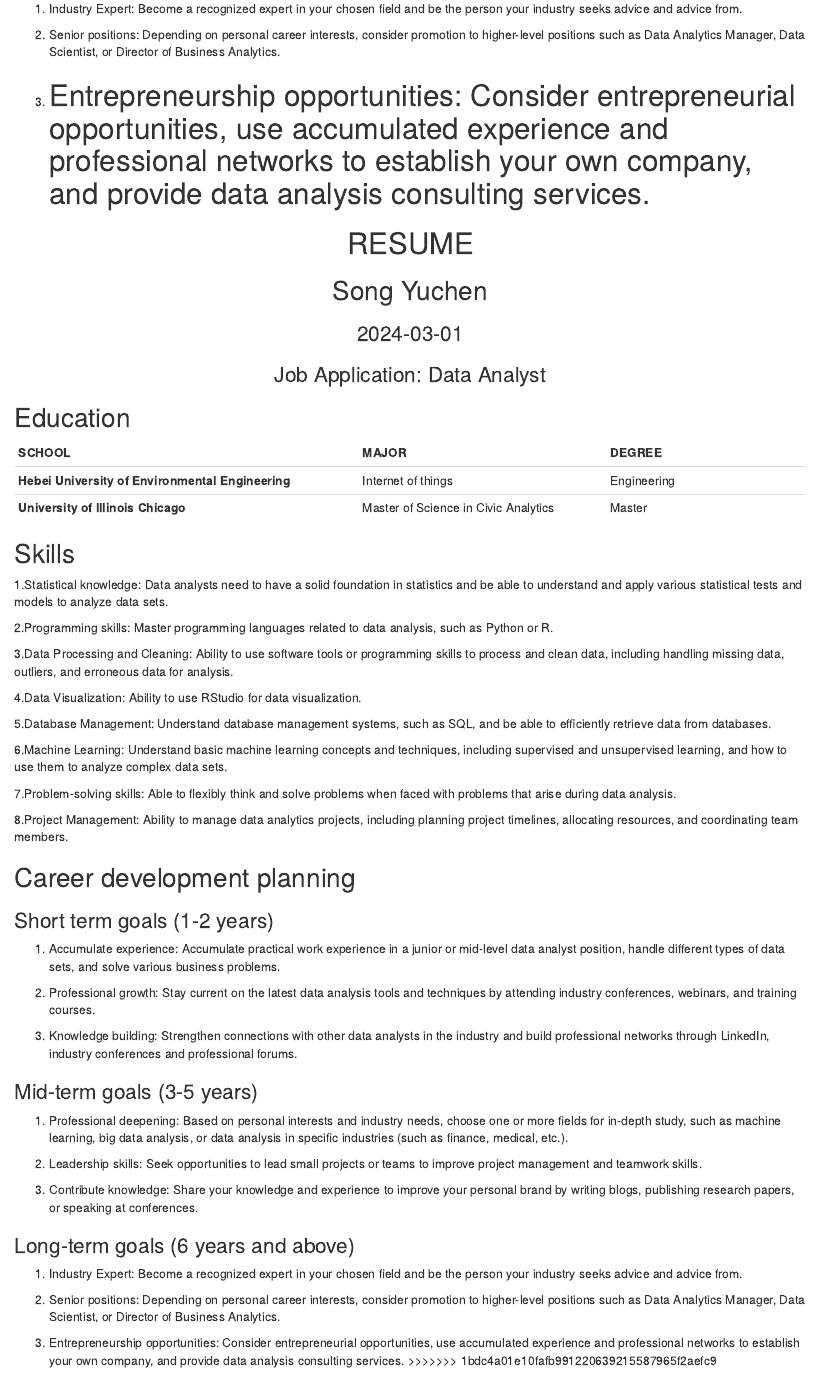
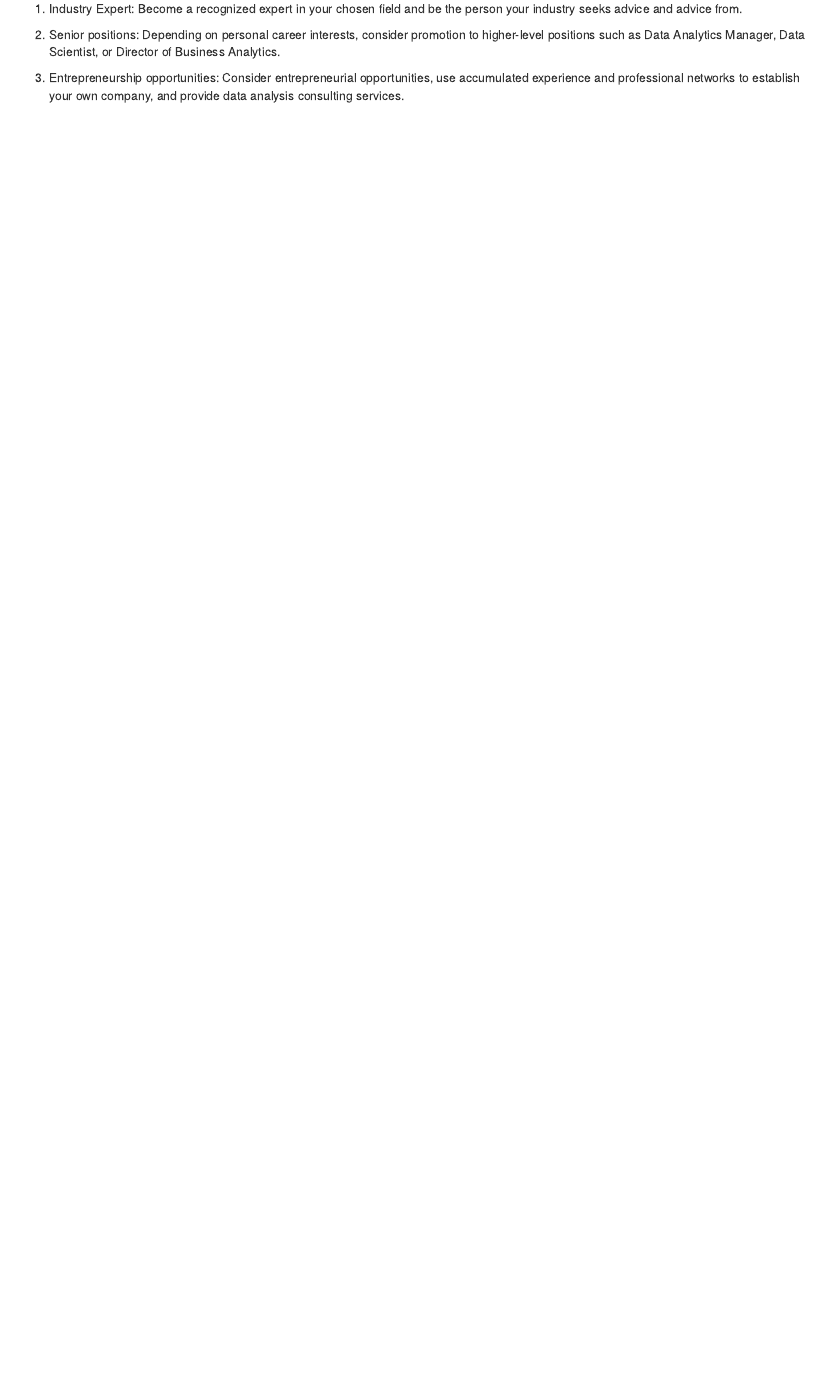
Before and after one commit to YuChenboy/Resume, an R Markdown document (resume.Rmd): the page in a window 1100 px wide, from 1300 px down. Rendered offline with R 4.5, knitr and Pandoc, with nearby package versions; a font, style sheet, LaTeX package, included part or bibliography that could not be used is replaced or left out.

Commit message:
resume.Rmd

````diff
--- a/resume.Rmd
+++ b/resume.Rmd
@@ -97 +89,0 @@ output:
-```{r setup, include=FALSE}
@@ -117,63 +89,0 @@ knitr::opts_chunk$set(echo = TRUE)
-<h1>RESUME</h1>
-
-<h2>Song Yuchen</h2>
-
-<h3>2024-03-01</h3>
-:::
-
-::: center
-
-<h3>Job Application: Data Analyst</h3>
-:::
-
-## Education
-
-| SCHOOL                                            | MAJOR                                | DEGREE      |
-|-------------------------------|-----------------------|------------------|
-| **Hebei University of Environmental Engineering** | Internet of things                   | Engineering |
-| **University of Illinois Chicago**                | Master of Science in Civic Analytics | Master      |
-
-## Skills
-
-1.Statistical knowledge: Data analysts need to have a solid foundation in statistics and be able to understand and apply various statistical tests and models to analyze data sets.
-
-2.Programming skills: Master programming languages related to data analysis, such as Python or R.
-
-3.Data Processing and Cleaning: Ability to use software tools or programming skills to process and clean data, including handling missing data, outliers, and erroneous data for analysis.
-
-4.Data Visualization: Ability to use RStudio for data visualization.
-
-5.Database Management: Understand database management systems, such as SQL, and be able to efficiently retrieve data from databases.
-
-6.Machine Learning: Understand basic machine learning concepts and techniques, including supervised and unsupervised learning, and how to use them to analyze complex data sets.
-
-7.Problem-solving skills: Able to flexibly think and solve problems when faced with problems that arise during data analysis.
-
-8.Project Management: Ability to manage data analytics projects, including planning project timelines, allocating resources, and coordinating team members.
-
-## Career development planning
-
-### Short term goals (1-2 years)
-
-1.  Accumulate experience: Accumulate practical work experience in a junior or mid-level data analyst position, handle different types of data sets, and solve various business problems.
-
-2.  Professional growth: Stay current on the latest data analysis tools and techniques by attending industry conferences, webinars, and training courses.
-
-3.  Knowledge building: Strengthen connections with other data analysts in the industry and build professional networks through LinkedIn, industry conferences and professional forums.
-
-### Mid-term goals (3-5 years)
-
-1.  Professional deepening: Based on personal interests and industry needs, choose one or more fields for in-depth study, such as machine learning, big data analysis, or data analysis in specific industries (such as finance, medical, etc.).
-
-2.  Leadership skills: Seek opportunities to lead small projects or teams to improve project management and teamwork skills.
-
-3.  Contribute knowledge: Share your knowledge and experience to improve your personal brand by writing blogs, publishing research papers, or speaking at conferences.
-
-### Long-term goals (6 years and above)
-
-1.  Industry Expert: Become a recognized expert in your chosen field and be the person your industry seeks advice and advice from.
-
-2.  Senior positions: Depending on personal career interests, consider promotion to higher-level positions such as Data Analytics Manager, Data Scientist, or Director of Business Analytics.
-
-3.  Entrepreneurship opportunities: Consider entrepreneurial opportunities, use accumulated experience and professional networks to establish your own company, and provide data analysis consulting services.
->>>>>>> 1bdc4a01e10fafb991220639215587965f2aefc9
````
Also changed, not shown: resume.Rmd (26 more changed lines).
